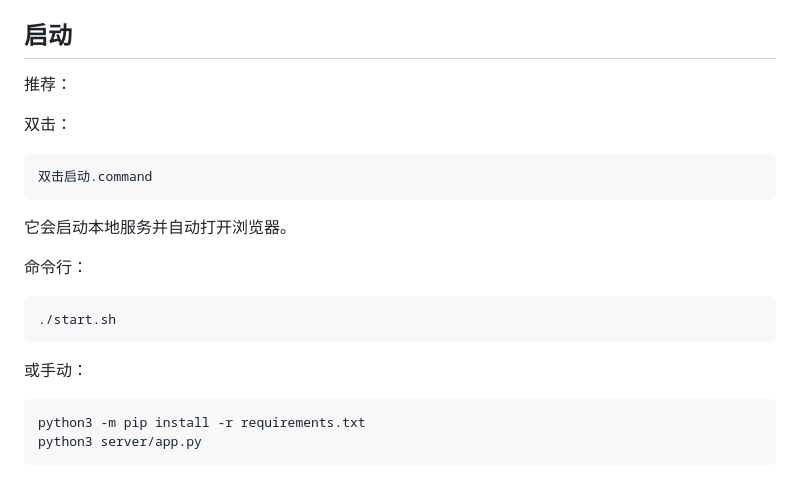
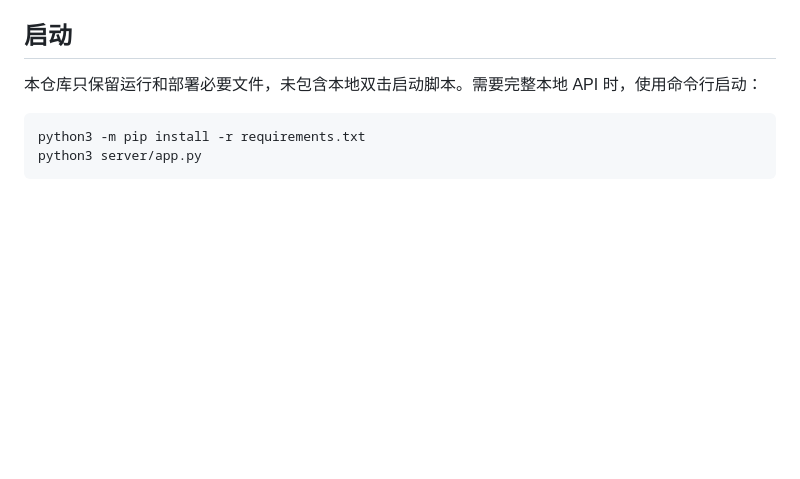
Before and after one commit to WoodSlope/leekquant, a Markdown page: README.md, the part around the change. Rendered like a GitHub page; blank space fills up the shorter version.

Commit message:
docs: align startup instructions

````diff
--- a/README.md
+++ b/README.md
@@ -135,23 +135,7 @@ cron: "30 8 * * 1-5"
 
 ## 启动
 
-推荐：
-
-双击：
-
-```txt
-双击启动.command
-```
-
-它会启动本地服务并自动打开浏览器。
-
-命令行：
-
-```bash
-./start.sh
-```
-
-或手动：
+本仓库只保留运行和部署必要文件，未包含本地双击启动脚本。需要完整本地 API 时，使用命令行启动：
 
 ```bash
 python3 -m pip install -r requirements.txt
````
